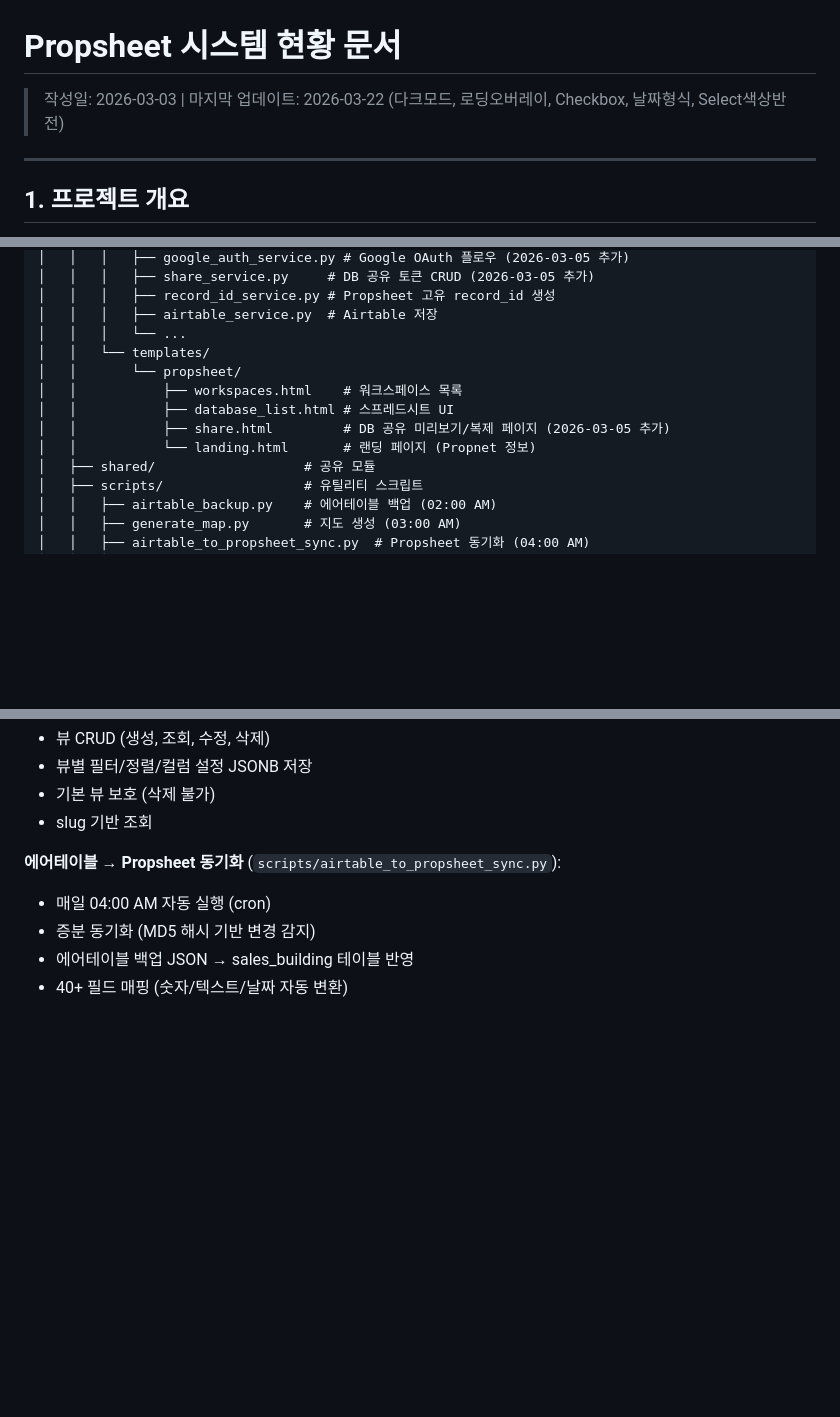
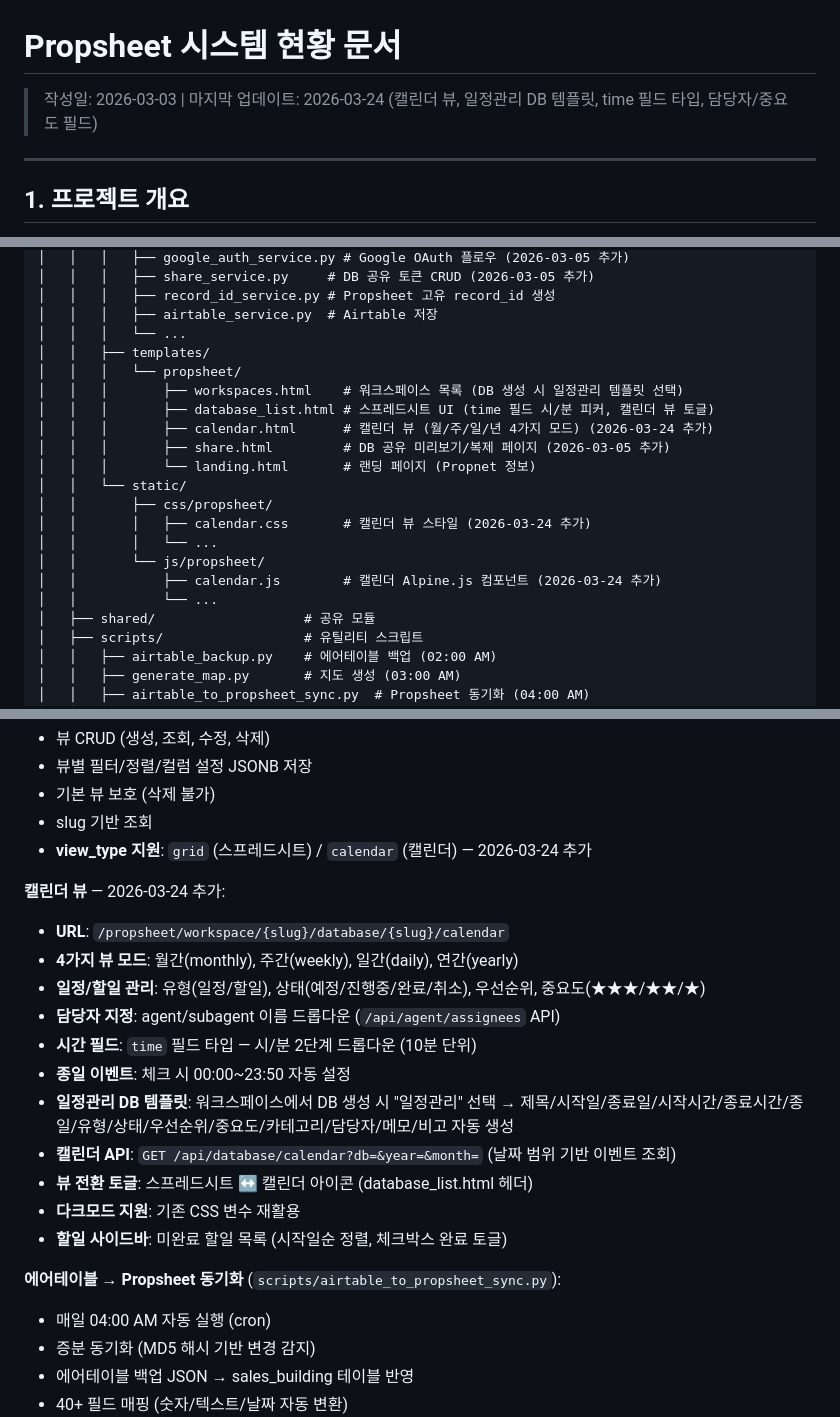
Before and after one commit to cs21jeon/Propnet, a Markdown page: propsheet/docs/system-status.md, 3 parts joined by grey strips. Drawn GitHub-style; blank space fills up the shorter version.

```diff
--- a/propsheet/docs/system-status.md
+++ b/propsheet/docs/system-status.md
@@ -1,6 +1,6 @@
 # Propsheet 시스템 현황 문서
 
-> 작성일: 2026-03-03 | 마지막 업데이트: 2026-03-22 (다크모드, 로딩오버레이, Checkbox, 날짜형식, Select색상반전)
+> 작성일: 2026-03-03 | 마지막 업데이트: 2026-03-24 (캘린더 뷰, 일정관리 DB 템플릿, time 필드 타입, 담당자/중요도 필드)
 
 ---
 
@@ -87,12 +87,20 @@ routes/ → services/ → External APIs (공공데이터포털, VWorld, Airtable
 │   │   │   ├── record_id_service.py # Propsheet 고유 record_id 생성
 │   │   │   ├── airtable_service.py  # Airtable 저장
 │   │   │   └── ...
-│   │   └── templates/
-│   │       └── propsheet/
-│   │           ├── workspaces.html    # 워크스페이스 목록
-│   │           ├── database_list.html # 스프레드시트 UI
-│   │           ├── share.html         # DB 공유 미리보기/복제 페이지 (2026-03-05 추가)
-│   │           └── landing.html       # 랜딩 페이지 (Propnet 정보)
+│   │   ├── templates/
+│   │   │   └── propsheet/
+│   │   │       ├── workspaces.html    # 워크스페이스 목록 (DB 생성 시 일정관리 템플릿 선택)
+│   │   │       ├── database_list.html # 스프레드시트 UI (time 필드 시/분 피커, 캘린더 뷰 토글)
+│   │   │       ├── calendar.html      # 캘린더 뷰 (월/주/일/년 4가지 모드) (2026-03-24 추가)
+│   │   │       ├── share.html         # DB 공유 미리보기/복제 페이지 (2026-03-05 추가)
+│   │   │       └── landing.html       # 랜딩 페이지 (Propnet 정보)
+│   │   └── static/
+│   │       ├── css/propsheet/
+│   │       │   ├── calendar.css       # 캘린더 뷰 스타일 (2026-03-24 추가)
+│   │       │   └── ...
+│   │       └── js/propsheet/
+│   │           ├── calendar.js        # 캘린더 Alpine.js 컴포넌트 (2026-03-24 추가)
+│   │           └── ...
 │   ├── shared/                   # 공유 모듈
 │   ├── scripts/                  # 유틸리티 스크립트
 │   │   ├── airtable_backup.py    # 에어테이블 백업 (02:00 AM)
@@ -526,6 +535,20 @@ backups/airtable/
 - 뷰별 필터/정렬/컬럼 설정 JSONB 저장
 - 기본 뷰 보호 (삭제 불가)
 - slug 기반 조회
+- **view_type 지원**: `grid` (스프레드시트) / `calendar` (캘린더) — 2026-03-24 추가
+
+**캘린더 뷰** — 2026-03-24 추가:
+- **URL**: `/propsheet/workspace/{slug}/database/{slug}/calendar`
+- **4가지 뷰 모드**: 월간(monthly), 주간(weekly), 일간(daily), 연간(yearly)
+- **일정/할일 관리**: 유형(일정/할일), 상태(예정/진행중/완료/취소), 우선순위, 중요도(★★★/★★/★)
+- **담당자 지정**: agent/subagent 이름 드롭다운 (`/api/agent/assignees` API)
+- **시간 필드**: `time` 필드 타입 — 시/분 2단계 드롭다운 (10분 단위)
+- **종일 이벤트**: 체크 시 00:00~23:50 자동 설정
+- **일정관리 DB 템플릿**: 워크스페이스에서 DB 생성 시 "일정관리" 선택 → 제목/시작일/종료일/시작시간/종료시간/종일/유형/상태/우선순위/중요도/카테고리/담당자/메모/비고 자동 생성
+- **캘린더 API**: `GET /api/database/calendar?db=&year=&month=` (날짜 범위 기반 이벤트 조회)
+- **뷰 전환 토글**: 스프레드시트 ↔ 캘린더 아이콘 (database_list.html 헤더)
+- **다크모드 지원**: 기존 CSS 변수 재활용
+- **할일 사이드바**: 미완료 할일 목록 (시작일순 정렬, 체크박스 완료 토글)
 
 **에어테이블 → Propsheet 동기화** (`scripts/airtable_to_propsheet_sync.py`):
 - 매일 04:00 AM 자동 실행 (cron)
```
Also changed, not shown: other parts of propsheet/docs/system-status.md (+4 -3 lines), propsheet/docs/airtable-feature-gap.md (+39 -1 lines).
